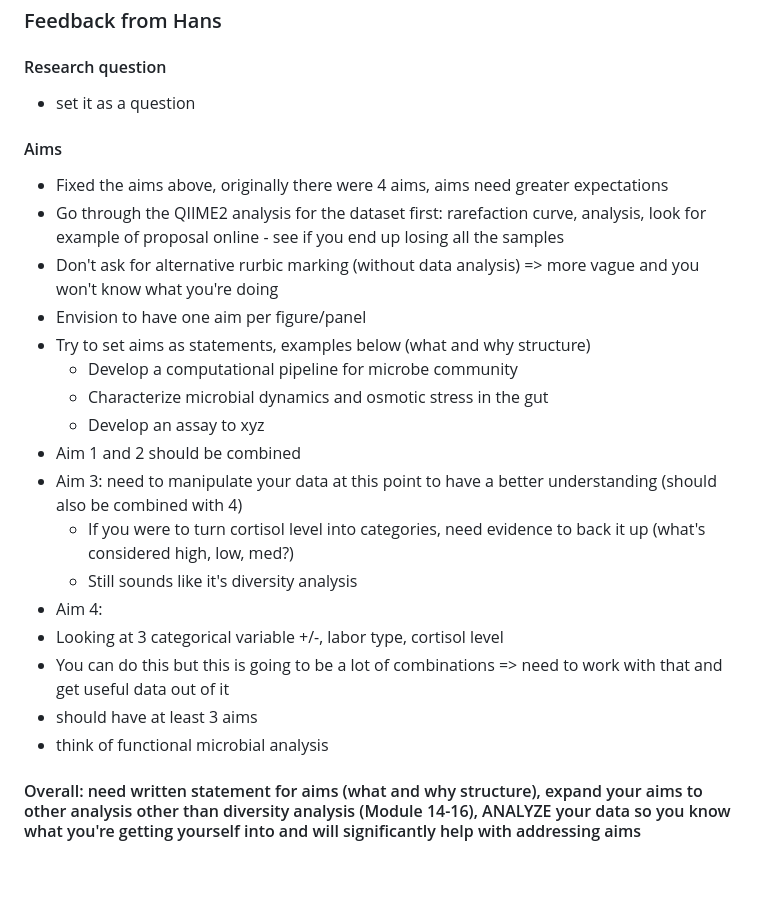
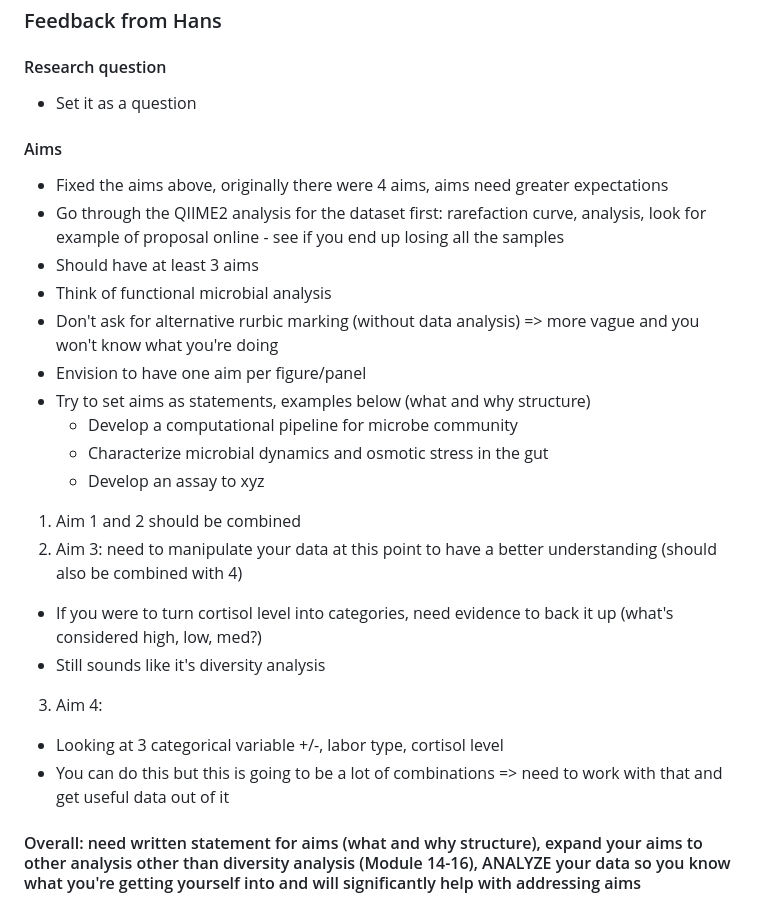
Before and after one commit to thuytiends/MICB-475-Team-9, a Markdown page: Meeting_minutes/2025-02-13.md, the part around the change. Rendered like a GitHub page; blank space fills up the shorter version.

```diff
--- a/Meeting_minutes/2025-02-13.md
+++ b/Meeting_minutes/2025-02-13.md
@@ -16,25 +16,26 @@
  * Aim 4: Correlation analysis PCoA
  ### Feedback from Hans
  #### Research question
- * set it as a question
+ * Set it as a question
  #### Aims
  * Fixed the aims above, originally there were 4 aims, aims need greater expectations
  * Go through the QIIME2 analysis for the dataset first: rarefaction curve, analysis, look for example of proposal online - see if you end up losing all the samples
+ * Should have at least 3 aims
+ * Think of functional microbial analysis
  * Don't ask for alternative rurbic marking (without data analysis) => more vague and you won't know what you're doing
  * Envision to have one aim per figure/panel
  * Try to set aims as statements, examples below (what and why structure)
    *  Develop a computational pipeline for microbe community
    *  Characterize microbial dynamics and osmotic stress in the gut
    *  Develop an assay to xyz
- * Aim 1 and 2 should be combined
- * Aim 3: need to manipulate your data at this point to have a better understanding (should also be combined with 4)
+  1. Aim 1 and 2 should be combined
+  2. Aim 3: need to manipulate your data at this point to have a better understanding (should also be combined with 4)
    * If you were to turn cortisol level into categories, need evidence to back it up (what's considered high, low, med?)
    * Still sounds like it's diversity analysis
-  * Aim 4:
+  3. Aim 4:
    * Looking at 3 categorical variable +/-, labor type, cortisol level
    * You can do this but this is going to be a lot of combinations => need to work with that and get useful data out of it
-  * should have at least 3 aims
-  * think of functional microbial analysis
+
  #### Overall: need written statement for aims (what and why structure), expand your aims to other analysis other than diversity analysis (Module 14-16), ANALYZE your data so you know what you're getting yourself into and will significantly help with addressing aims
  ### Next meeting: Wednesday 19th Feb 2PM Zoom
    * What would help to get ready: analyzed dataset, rewritten aims, detailed bullet points of how to achieve aims exactly, introduction
```
